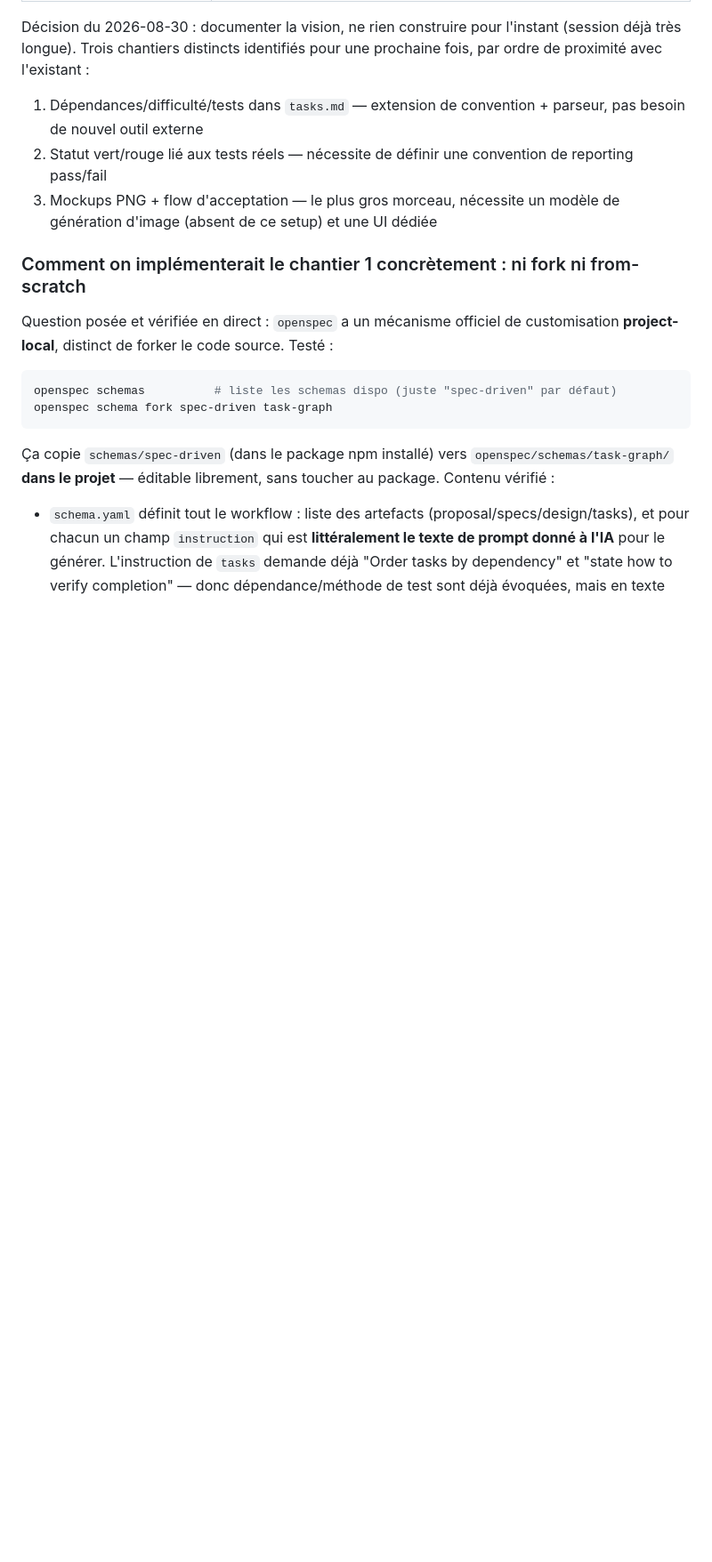
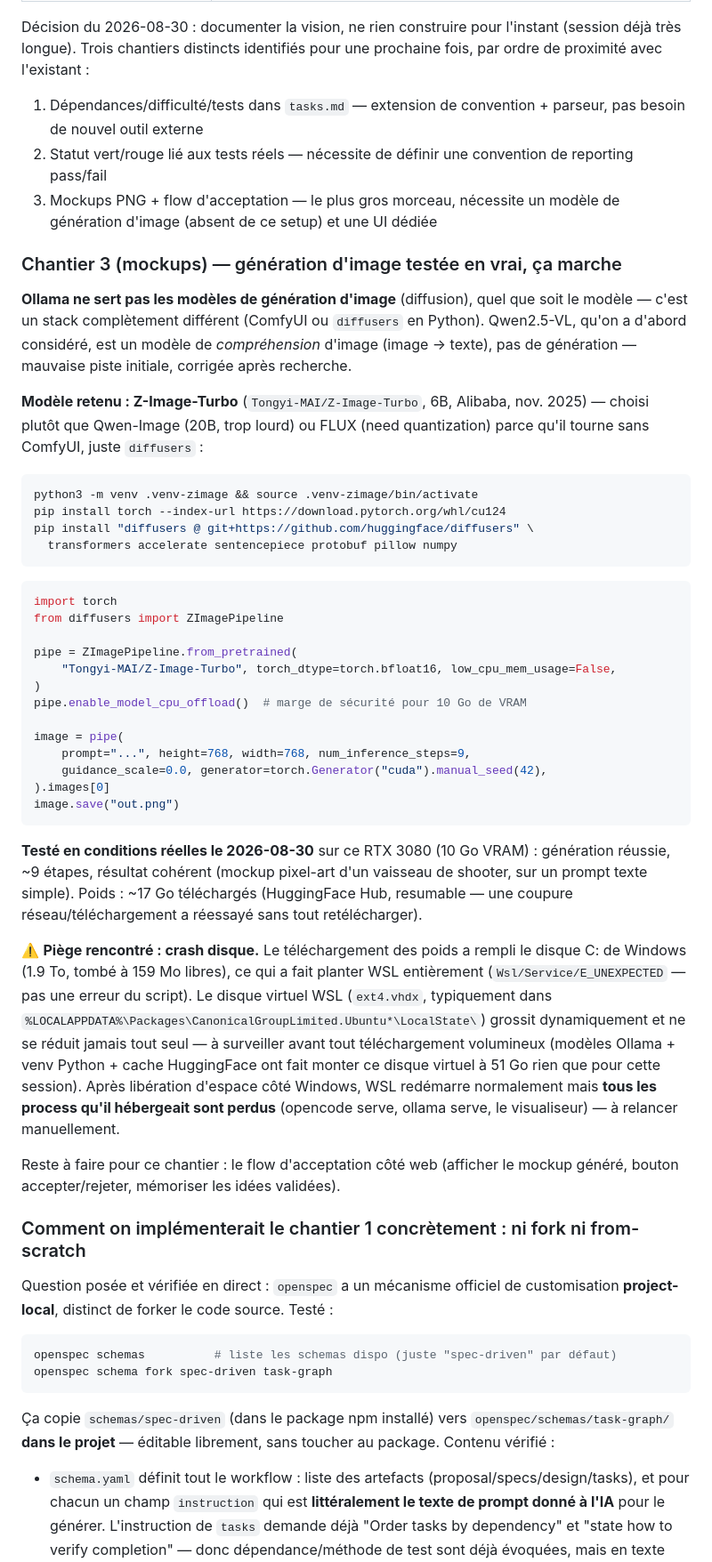
Before and after one commit to VicoDeLaVega/opencia, a Markdown page: PROJECT.md, the part around one of its changes. Shown at 89% size. GitHub-like rendering; blank space fills up the shorter version.

Commit message:
Add live test results and document live test results
- Z-Image-Turbo: chosen over Qwen-Image/FLUX for this GPU, tested live
  on the RTX 3080 (10GB VRAM), generation succeeded. Setup script and
  findings documented in full.
- Hit and documented a real disk-space crash: the weights download
  filled the Windows C: drive, which crashed WSL entirely
  (Wsl/Service/E_UNEXPECTED) and killed every running process
  (opencode serve, ollama serve, the visualizer). Noted the WSL vhdx
  location and growth behavior for next time.
- OpenCode has an official VSCode extension (sst-dev.opencode, SST,
  >1M installs) already covering chat + inline diff review - updated
  the VSCode extension idea to be a companion panel alongside it
  rather than rebuilding that.

````diff
--- a/PROJECT.md
+++ b/PROJECT.md
@@ -294,6 +294,62 @@ pour une prochaine fois, par ordre de proximité avec l'existant :
    convention de reporting pass/fail
 3. Mockups PNG + flow d'acceptation — le plus gros morceau, nécessite un
    modèle de génération d'image (absent de ce setup) et une UI dédiée
+
+### Chantier 3 (mockups) — génération d'image testée en vrai, ça marche
+
+**Ollama ne sert pas les modèles de génération d'image** (diffusion), quel
+que soit le modèle — c'est un stack complètement différent (ComfyUI ou
+`diffusers` en Python). Qwen2.5-VL, qu'on a d'abord considéré, est un modèle
+de *compréhension* d'image (image → texte), pas de génération — mauvaise
+piste initiale, corrigée après recherche.
+
+**Modèle retenu : Z-Image-Turbo** (`Tongyi-MAI/Z-Image-Turbo`, 6B, Alibaba,
+nov. 2025) — choisi plutôt que Qwen-Image (20B, trop lourd) ou FLUX (need
+quantization) parce qu'il tourne sans ComfyUI, juste `diffusers` :
+
+```bash
+python3 -m venv .venv-zimage && source .venv-zimage/bin/activate
+pip install torch --index-url https://download.pytorch.org/whl/cu124
+pip install "diffusers @ git+https://github.com/huggingface/diffusers" \
+  transformers accelerate sentencepiece protobuf pillow numpy
+```
+
+```python
+import torch
+from diffusers import ZImagePipeline
+
+pipe = ZImagePipeline.from_pretrained(
+    "Tongyi-MAI/Z-Image-Turbo", torch_dtype=torch.bfloat16, low_cpu_mem_usage=False,
+)
+pipe.enable_model_cpu_offload()  # marge de sécurité pour 10 Go de VRAM
+
+image = pipe(
+    prompt="...", height=768, width=768, num_inference_steps=9,
+    guidance_scale=0.0, generator=torch.Generator("cuda").manual_seed(42),
+).images[0]
+image.save("out.png")
+```
+
+**Testé en conditions réelles le 2026-08-30** sur ce RTX 3080 (10 Go VRAM) :
+génération réussie, ~9 étapes, résultat cohérent (mockup pixel-art d'un
+vaisseau de shooter, sur un prompt texte simple). Poids : ~17 Go téléchargés
+(HuggingFace Hub, resumable — une coupure réseau/téléchargement a réessayé
+sans tout retélécharger).
+
+⚠️ **Piège rencontré : crash disque.** Le téléchargement des poids a rempli
+le disque C: de Windows (1.9 To, tombé à 159 Mo libres), ce qui a fait
+planter WSL entièrement (`Wsl/Service/E_UNEXPECTED` — pas une erreur du
+script). Le disque virtuel WSL (`ext4.vhdx`, typiquement dans
+`%LOCALAPPDATA%\Packages\CanonicalGroupLimited.Ubuntu*\LocalState\`) grossit
+dynamiquement et ne se réduit jamais tout seul — à surveiller avant tout
+téléchargement volumineux (modèles Ollama + venv Python + cache HuggingFace
+ont fait monter ce disque virtuel à 51 Go rien que pour cette session).
+Après libération d'espace côté Windows, WSL redémarre normalement mais
+**tous les process qu'il hébergeait sont perdus** (opencode serve, ollama
+serve, le visualiseur) — à relancer manuellement.
+
+Reste à faire pour ce chantier : le flow d'acceptation côté web (afficher le
+mockup généré, bouton accepter/rejeter, mémoriser les idées validées).
 
 ### Comment on implémenterait le chantier 1 concrètement : ni fork ni from-scratch
 
````
Also changed, not shown: other parts of PROJECT.md (+16 -3 lines).
